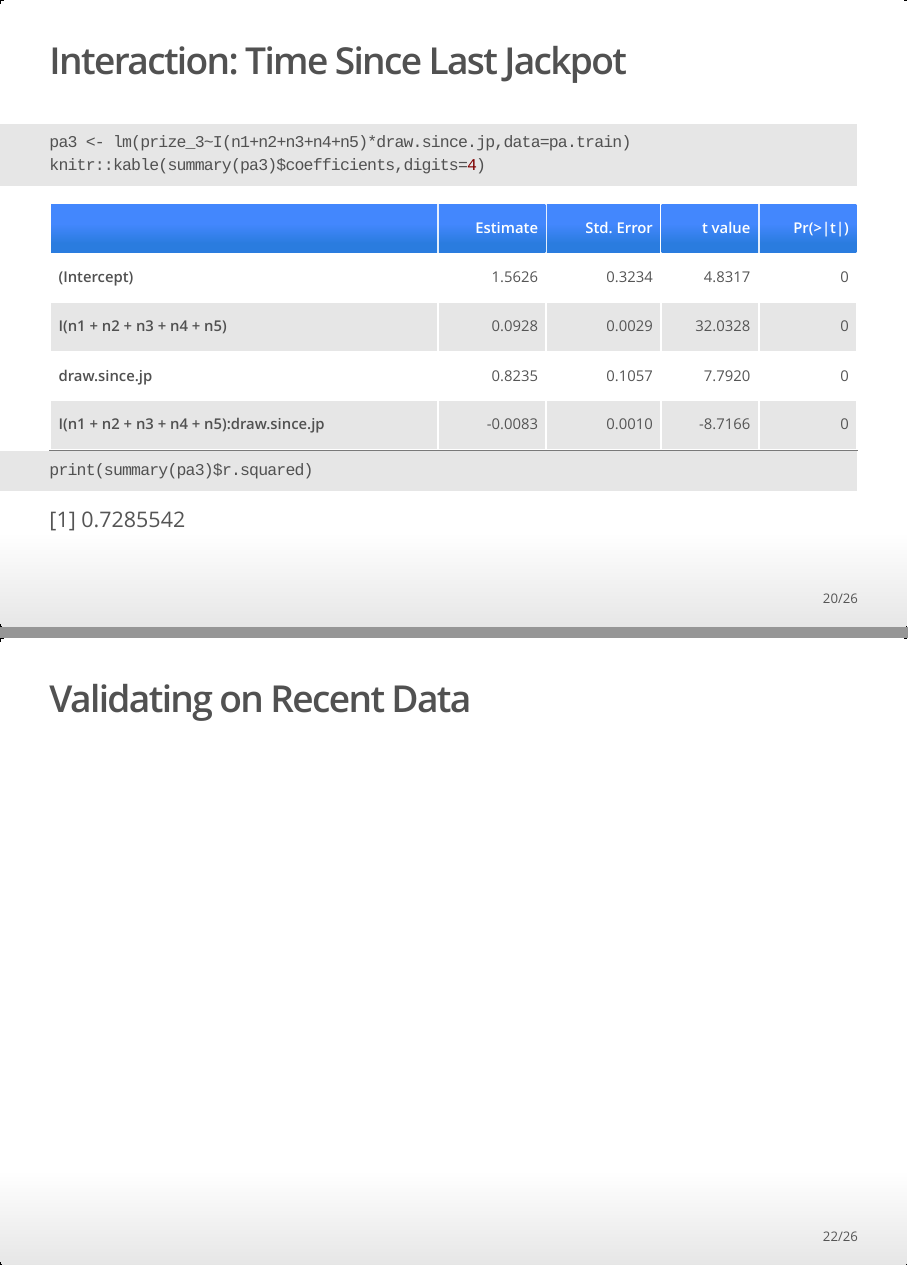
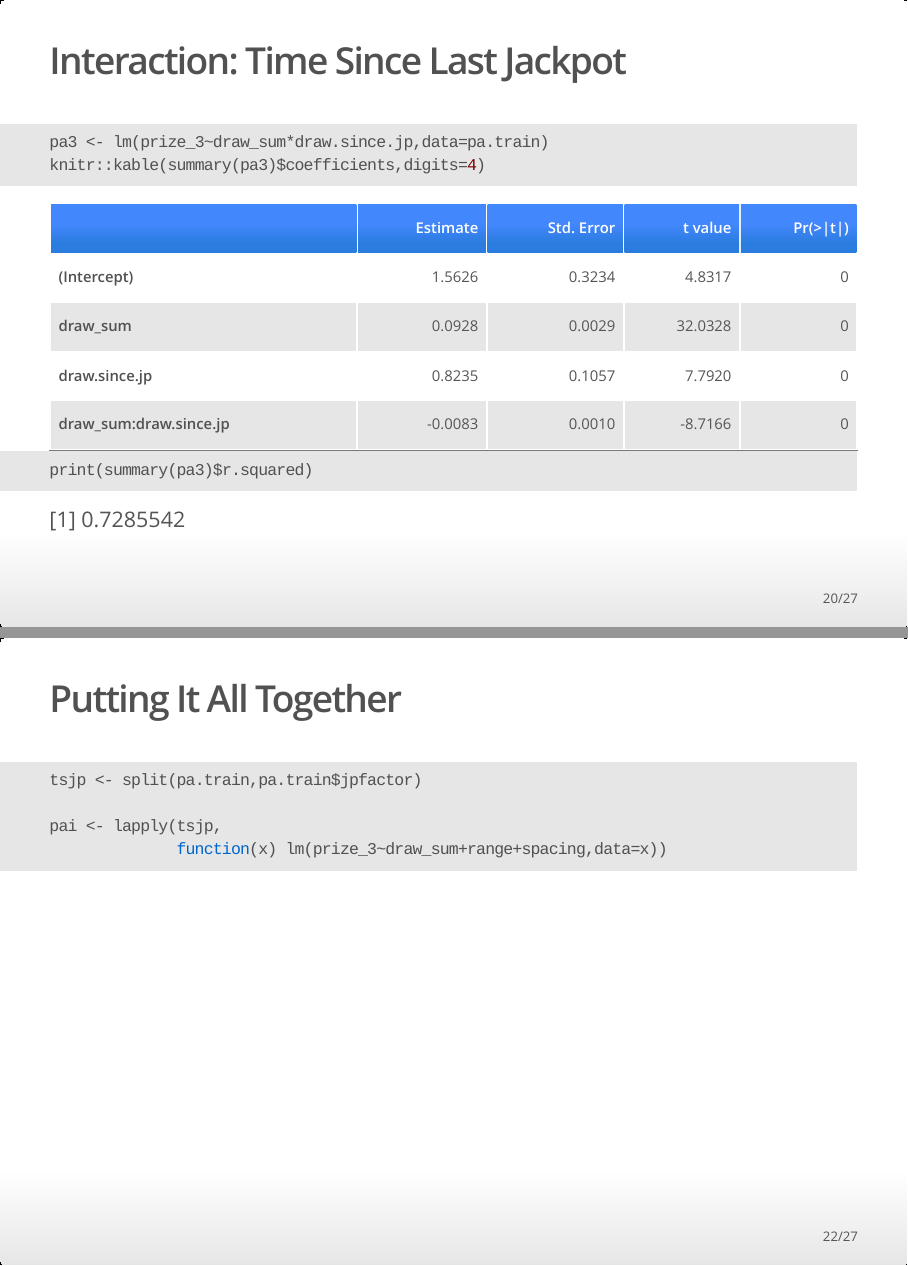
Before and after one commit to lotterdata/mis_presentation, an R Markdown document (main_pres.Rmd): pages 20 and 22 of 26 before the commit and pages 20 and 22 of 27 after it, joined at a grey line. The pictures show the output file main_pres.html that the author committed with the source, opened offline.

Commit message:
Clean up time since jp factor, build multiple models

````diff
--- a/main_pres.Rmd
+++ b/main_pres.Rmd
@@ -231,7 +231,7 @@ pa.train$draw.since.jp <- sapply(pa.train$drawdate,draw.since.jp)
 ## Interaction: Time Since Last Jackpot
 
 ```{r,results='asis'}
-pa3 <- lm(prize_3~I(n1+n2+n3+n4+n5)*draw.since.jp,data=pa.train)
+pa3 <- lm(prize_3~draw_sum*draw.since.jp,data=pa.train)
 knitr::kable(summary(pa3)$coefficients,digits=4)
 print(summary(pa3)$r.squared)
 ```
@@ -240,18 +240,38 @@ print(summary(pa3)$r.squared)
 
 ```{r, echo=FALSE}
 cutpoints <- c(1,2,3,4,200)
-pa.train$hitfact <- cut(pa.train$draw.since.jp,
+pa.train$jpfactor <- cut(pa.train$draw.since.jp,
                      cutpoints,
                      include.lowest=TRUE,
                      right = FALSE)
+pa.train$jpfactor <- as.character(pa.train$jpfactor)
 
-g <- ggplot(pa.train,aes(draw_sum,prize_3,col=hitfact))
+rename <- function(x){
+    switch(x,
+           "[1,2)"="1",
+           "[2,3)"="2",
+           "[3,4)"="3",
+           "[4,200]"="4+")
+}
+
+pa.train$jpfactor <- sapply(pa.train$jpfactor,rename)
+
+g <- ggplot(pa.train,aes(draw_sum,prize_3,col=jpfactor))
 
 g +
   geom_point() +
   geom_smooth(method="lm",se=FALSE)
 ```
 
+## Putting It All Together
+
+```{r}
+tsjp <- split(pa.train,pa.train$jpfactor)
+
+pai <- lapply(tsjp,
+              function(x) lm(prize_3~draw_sum+range+spacing,data=x))
+
+```
 
 
 
````
Also changed, not shown: main_pres.html.
